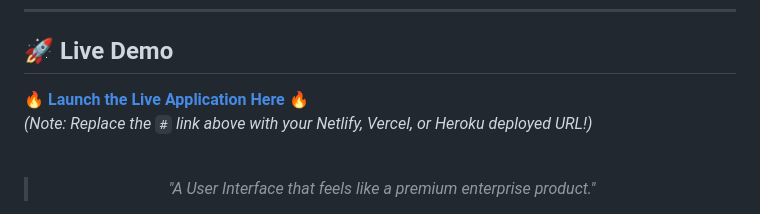
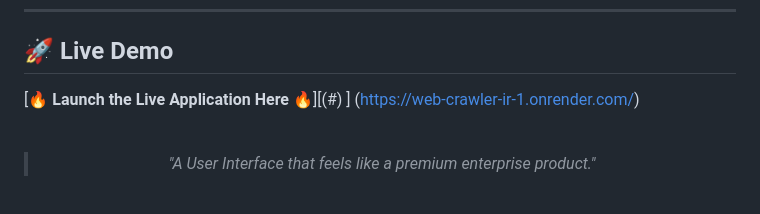
Before and after one commit to chandanm0005/Web-Crawler-IR-, a Markdown page: README.md, the part around the change. Drawn GitHub-style.

Commit message:
Fix live demo link in README
Updated the live demo link in the README.

```diff
--- a/README.md
+++ b/README.md
@@ -29,8 +29,9 @@ Whether you're building an **Information Retrieval (IR)** project from scratch o
 
 ## 🚀 Live Demo
 
-[🔥 **Launch the Live Application Here** 🔥](#)
-*(Note: Replace the `#` link above with your Netlify, Vercel, or Heroku deployed URL!)*
+[🔥 **Launch the Live Application Here** 🔥][(#)  ]
+(https://web-crawler-ir-1.onrender.com/)
+
 
 <br/>
 
```
